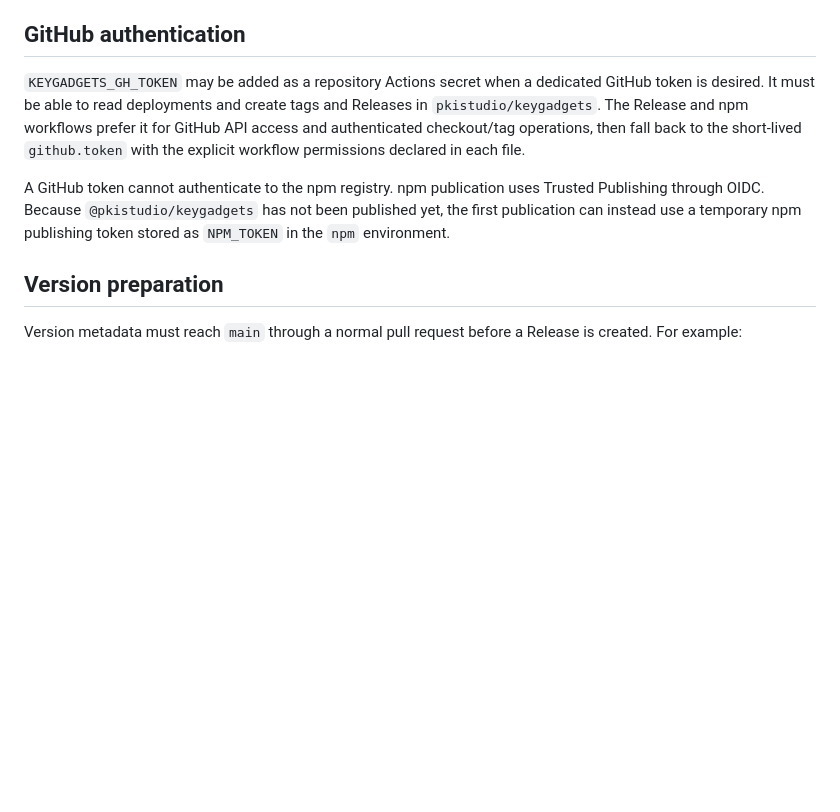
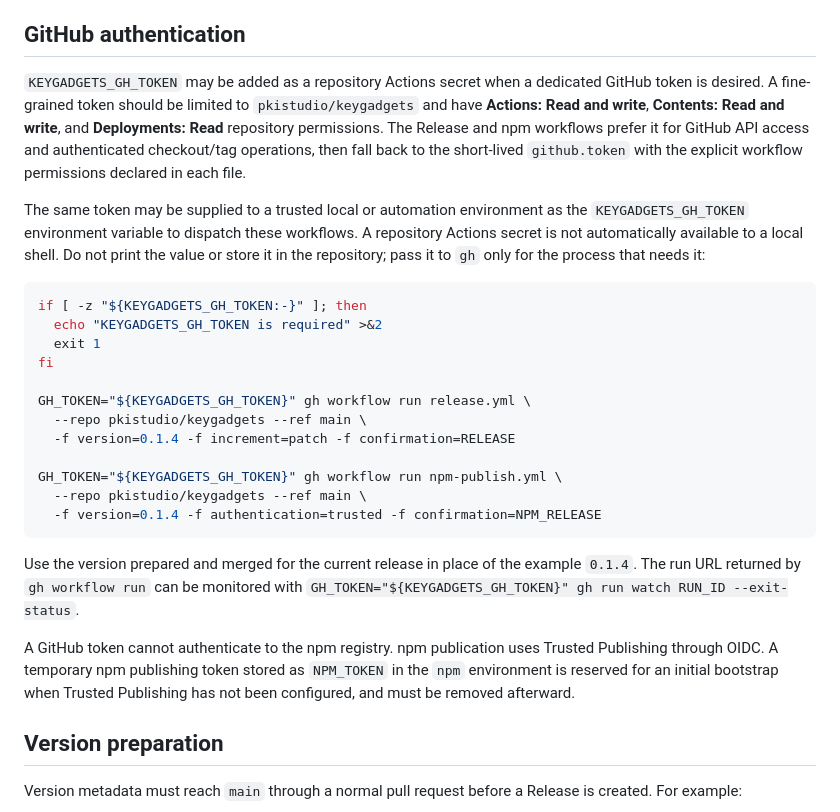
Before and after one commit to pkistudio/keygadgets, a Markdown page: docs/deployment.md, the part around the change. Drawn GitHub-style; blank space fills up the shorter version.

Commit message:
Document GitHub token workflow dispatch (#9)
Document safe KEYGADGETS_GH_TOKEN usage for Release and npm Trusted Publishing workflow dispatch.

````diff
--- a/docs/deployment.md
+++ b/docs/deployment.md
@@ -29,16 +29,42 @@ Source** set to **GitHub Actions**. The `github-pages` environment must allow
 ## GitHub authentication
 
 `KEYGADGETS_GH_TOKEN` may be added as a repository Actions secret when a
-dedicated GitHub token is desired. It must be able to read deployments and
-create tags and Releases in `pkistudio/keygadgets`. The Release and npm
+dedicated GitHub token is desired. A fine-grained token should be limited to
+`pkistudio/keygadgets` and have **Actions: Read and write**, **Contents: Read and
+write**, and **Deployments: Read** repository permissions. The Release and npm
 workflows prefer it for GitHub API access and authenticated checkout/tag
 operations, then fall back to the short-lived `github.token` with the explicit
 workflow permissions declared in each file.
 
+The same token may be supplied to a trusted local or automation environment as
+the `KEYGADGETS_GH_TOKEN` environment variable to dispatch these workflows. A
+repository Actions secret is not automatically available to a local shell. Do
+not print the value or store it in the repository; pass it to `gh` only for the
+process that needs it:
+
+```sh
+if [ -z "${KEYGADGETS_GH_TOKEN:-}" ]; then
+  echo "KEYGADGETS_GH_TOKEN is required" >&2
+  exit 1
+fi
+
+GH_TOKEN="${KEYGADGETS_GH_TOKEN}" gh workflow run release.yml \
+  --repo pkistudio/keygadgets --ref main \
+  -f version=0.1.4 -f increment=patch -f confirmation=RELEASE
+
+GH_TOKEN="${KEYGADGETS_GH_TOKEN}" gh workflow run npm-publish.yml \
+  --repo pkistudio/keygadgets --ref main \
+  -f version=0.1.4 -f authentication=trusted -f confirmation=NPM_RELEASE
+```
+
+Use the version prepared and merged for the current release in place of the
+example `0.1.4`. The run URL returned by `gh workflow run` can be monitored with
+`GH_TOKEN="${KEYGADGETS_GH_TOKEN}" gh run watch RUN_ID --exit-status`.
+
 A GitHub token cannot authenticate to the npm registry. npm publication uses
-Trusted Publishing through OIDC. Because `@pkistudio/keygadgets` has not been
-published yet, the first publication can instead use a temporary npm publishing
-token stored as `NPM_TOKEN` in the `npm` environment.
+Trusted Publishing through OIDC. A temporary npm publishing token stored as
+`NPM_TOKEN` in the `npm` environment is reserved for an initial bootstrap when
+Trusted Publishing has not been configured, and must be removed afterward.
 
 ## Version preparation
 
````
